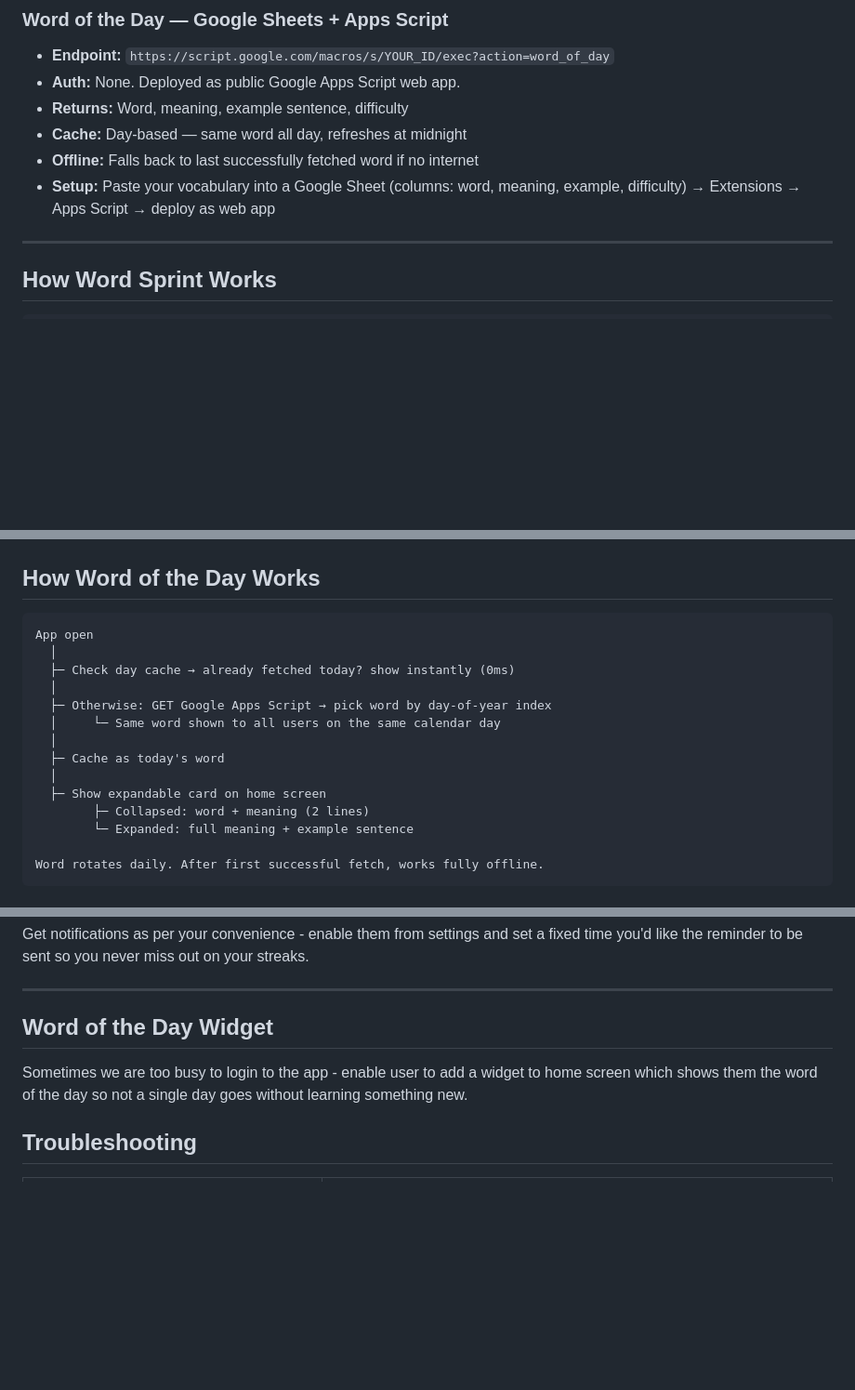
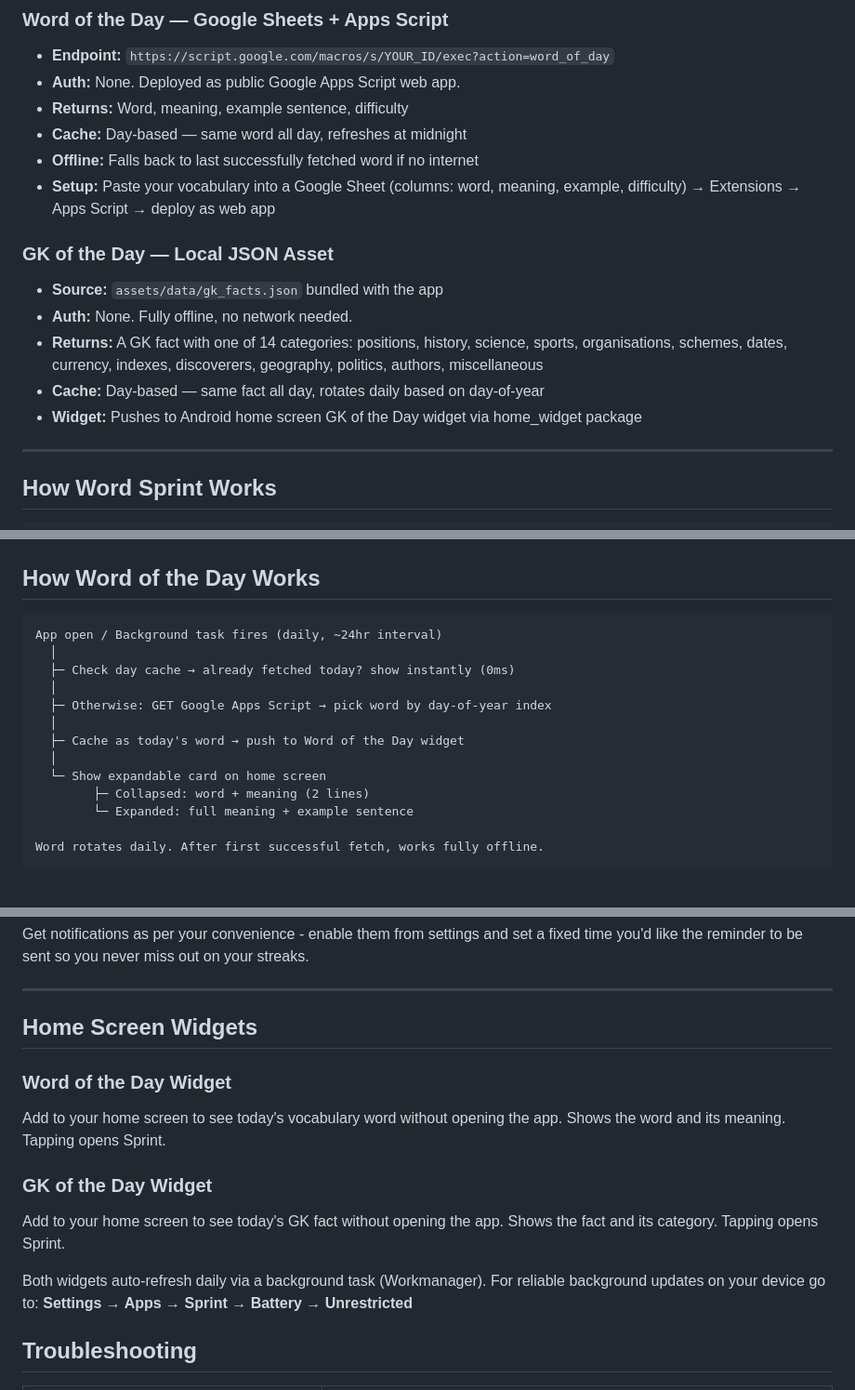
Before and after one commit to Dhar15/SprintApp, a Markdown page: README.md, 3 parts joined by grey strips. Shown at 93% size. Rendered like a GitHub page; blank space fills up the shorter version.

````diff
--- a/README.md
+++ b/README.md
@@ -232,6 +242,13 @@ sprint_app/
 - **Cache:** Day-based — same word all day, refreshes at midnight
 - **Offline:** Falls back to last successfully fetched word if no internet
 - **Setup:** Paste your vocabulary into a Google Sheet (columns: word, meaning, example, difficulty) → Extensions → Apps Script → deploy as web app
+
+### GK of the Day — Local JSON Asset
+- **Source:** `assets/data/gk_facts.json` bundled with the app
+- **Auth:** None. Fully offline, no network needed.
+- **Returns:** A GK fact with one of 14 categories: positions, history, science, sports, organisations, schemes, dates, currency, indexes, discoverers, geography, politics, authors, miscellaneous
+- **Cache:** Day-based — same fact all day, rotates daily based on day-of-year
+- **Widget:** Pushes to Android home screen GK of the Day widget via home_widget package
 
 ---
 
@@ -274,16 +291,15 @@ Session start
 ## How Word of the Day Works
 
 ```
-App open
+App open / Background task fires (daily, ~24hr interval)
   │
   ├─ Check day cache → already fetched today? show instantly (0ms)
   │
   ├─ Otherwise: GET Google Apps Script → pick word by day-of-year index
-  │     └─ Same word shown to all users on the same calendar day
   │
-  ├─ Cache as today's word
+  ├─ Cache as today's word → push to Word of the Day widget
   │
-  ├─ Show expandable card on home screen
+  └─ Show expandable card on home screen
         ├─ Collapsed: word + meaning (2 lines)
         └─ Expanded: full meaning + example sentence
 
@@ -347,9 +384,16 @@ Get notifications as per your convenience - enable them from settings and set a
 
 ---
 
-## Word of the Day Widget
+## Home Screen Widgets
 
-Sometimes we are too busy to login to the app - enable user to add a widget to home screen which shows them the word of the day so not a single day goes without learning something new.
+### Word of the Day Widget
+Add to your home screen to see today's vocabulary word without opening the app. Shows the word and its meaning. Tapping opens Sprint.
+
+### GK of the Day Widget
+Add to your home screen to see today's GK fact without opening the app. Shows the fact and its category. Tapping opens Sprint.
+
+Both widgets auto-refresh daily via a background task (Workmanager). For reliable background updates on your device go to:
+**Settings → Apps → Sprint → Battery → Unrestricted**
 
 ## Troubleshooting
 
````
Also changed, not shown: other parts of README.md (+47 -13 lines).
